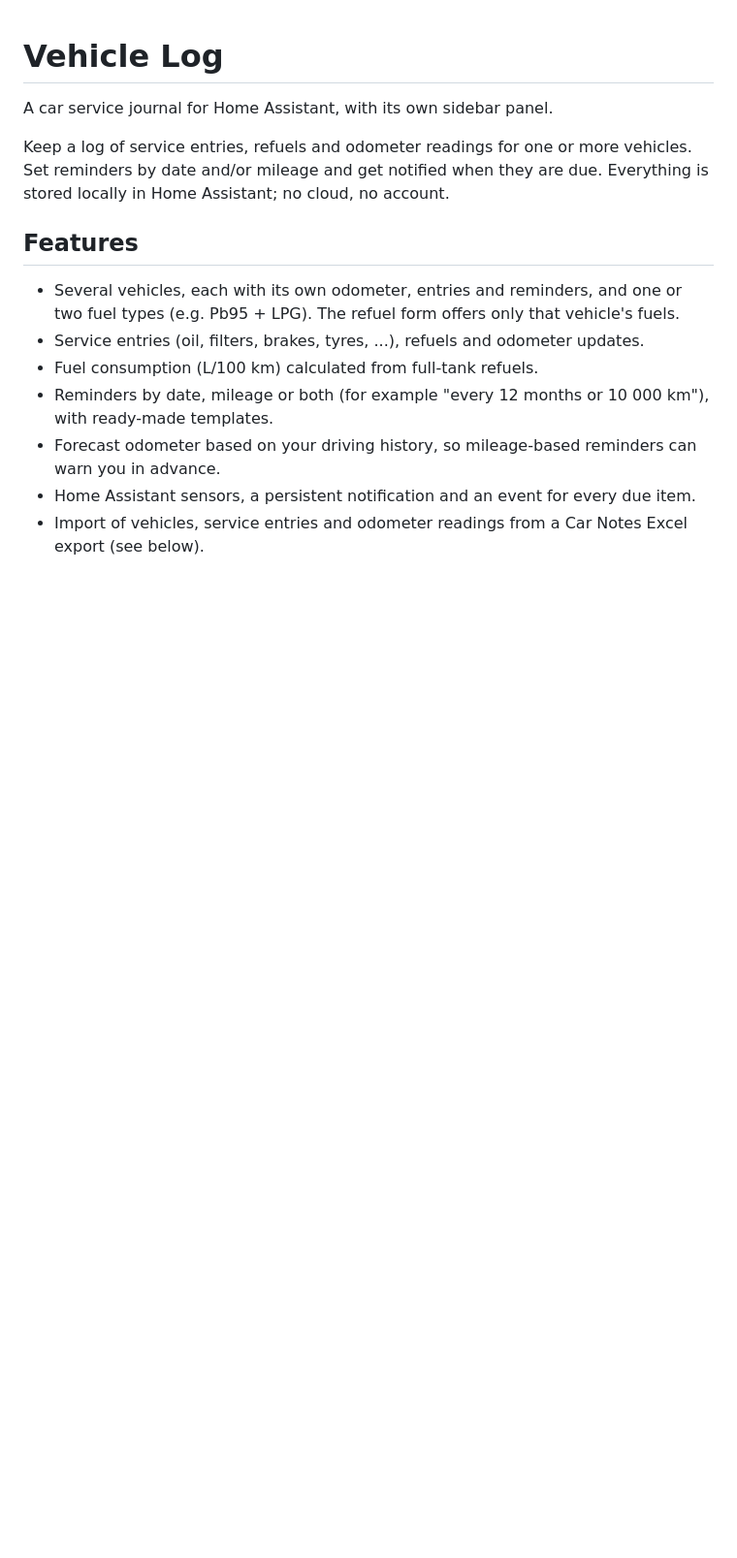
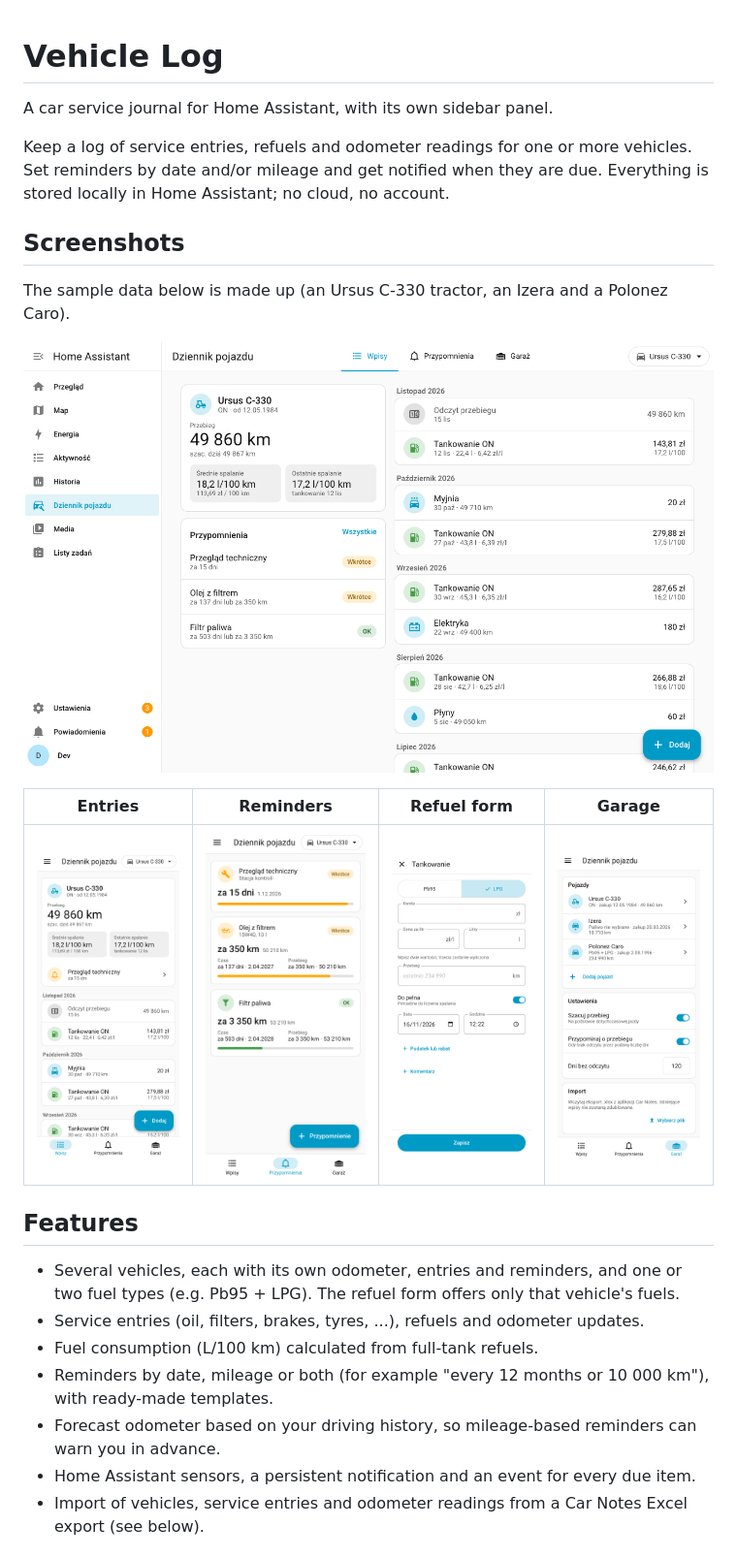
Before and after one commit to pawcionaprawcio/ha-vehicle-log, a Markdown page: README.md, the part around the change. Shown at 97% size. Drawn GitHub-style; pictures changed too: docs/images/desktop-entries.png (added), docs/images/phone-entries.png (added), docs/images/phone-garage.png (added); blank space fills up the shorter version.

Commit message:
docs: add panel screenshots to the README (#5)
Screenshots use made-up sample data (Ursus C-330, Izera, Polonez Caro).

Co-authored-by: Claude Opus 5.5 <noreply@anthropic.com>

```diff
--- a/README.md
+++ b/README.md
@@ -3,6 +3,16 @@
 A car service journal for Home Assistant, with its own sidebar panel.
 
 Keep a log of service entries, refuels and odometer readings for one or more vehicles. Set reminders by date and/or mileage and get notified when they are due. Everything is stored locally in Home Assistant; no cloud, no account.
+
+## Screenshots
+
+The sample data below is made up (an Ursus C-330 tractor, an Izera and a Polonez Caro).
+
+![Vehicle Log panel on desktop: summary card with odometer and fuel consumption, reminders, and entries grouped by month](https://raw.githubusercontent.com/pawcionaprawcio/ha-vehicle-log/main/docs/images/desktop-entries.png)
+
+| Entries | Reminders | Refuel form | Garage |
+| :---: | :---: | :---: | :---: |
+| ![Entries tab on a phone](https://raw.githubusercontent.com/pawcionaprawcio/ha-vehicle-log/main/docs/images/phone-entries.png) | ![Reminders tab with status chips and progress bars](https://raw.githubusercontent.com/pawcionaprawcio/ha-vehicle-log/main/docs/images/phone-reminders.png) | ![Refuel form for a vehicle with Pb95 and LPG](https://raw.githubusercontent.com/pawcionaprawcio/ha-vehicle-log/main/docs/images/phone-refuel.png) | ![Garage tab with vehicles, settings and the import](https://raw.githubusercontent.com/pawcionaprawcio/ha-vehicle-log/main/docs/images/phone-garage.png) |
 
 ## Features
 
```
